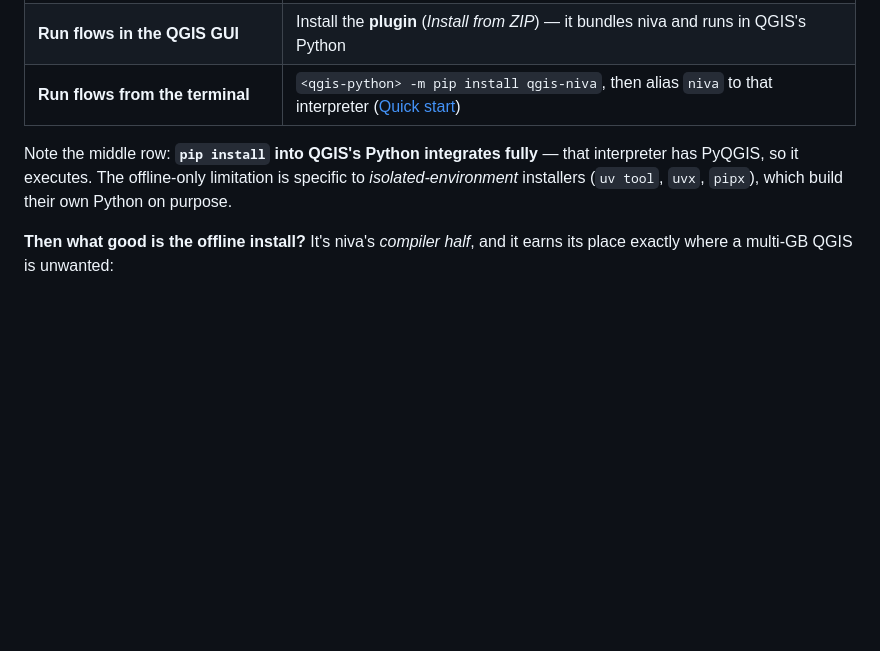
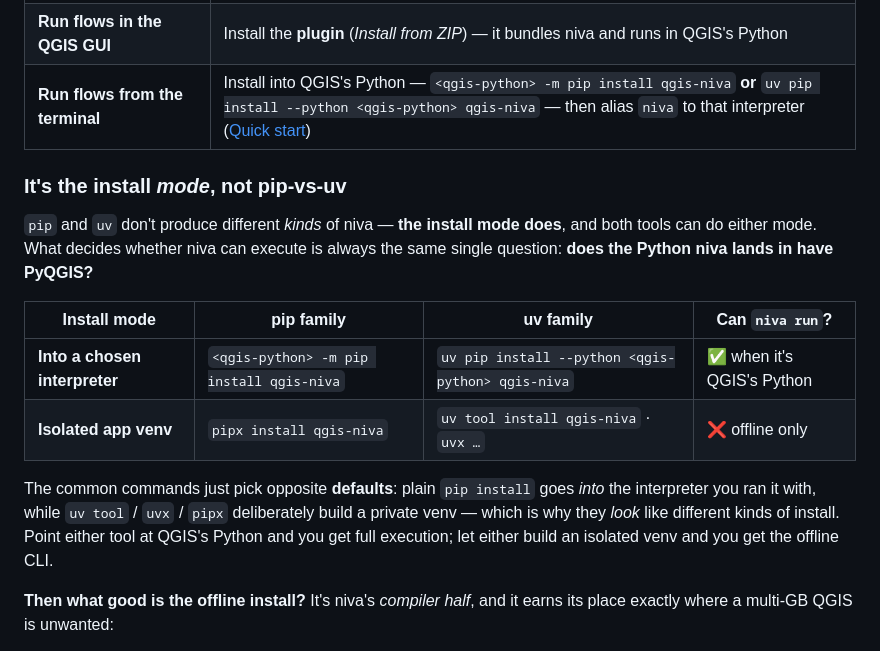
Before and after one commit to johnzastrow/niva, a Markdown page: docs/guide/faq.md, the part around the change. Rendered like a GitHub page; blank space fills up the shorter version.

```diff
--- a/docs/guide/faq.md
+++ b/docs/guide/faq.md
@@ -113,11 +113,23 @@ niva, so you can keep the uv install for authoring and add either for execution)
 | --- | --- |
 | Author / validate flows fast, anywhere | `uv tool install qgis-niva` — keep it for the offline CLI |
 | **Run flows in the QGIS GUI** | Install the **plugin** (*Install from ZIP*) — it bundles niva and runs in QGIS's Python |
-| **Run flows from the terminal** | `<qgis-python> -m pip install qgis-niva`, then alias `niva` to that interpreter ([Quick start](quickstart.md#make-niva-a-terminal-command)) |
+| **Run flows from the terminal** | Install into QGIS's Python — `<qgis-python> -m pip install qgis-niva` **or** `uv pip install --python <qgis-python> qgis-niva` — then alias `niva` to that interpreter ([Quick start](quickstart.md#make-niva-a-terminal-command)) |
 
-Note the middle row: **`pip install` into QGIS's Python integrates fully** — that interpreter has
-PyQGIS, so it executes. The offline-only limitation is specific to *isolated-environment*
-installers (`uv tool`, `uvx`, `pipx`), which build their own Python on purpose.
+### It's the install *mode*, not pip-vs-uv
+
+`pip` and `uv` don't produce different *kinds* of niva — **the install mode does**, and both tools
+can do either mode. What decides whether niva can execute is always the same single question:
+**does the Python niva lands in have PyQGIS?**
+
+| Install mode | pip family | uv family | Can `niva run`? |
+| --- | --- | --- | --- |
+| **Into a chosen interpreter** | `<qgis-python> -m pip install qgis-niva` | `uv pip install --python <qgis-python> qgis-niva` | ✅ when it's QGIS's Python |
+| **Isolated app venv** | `pipx install qgis-niva` | `uv tool install qgis-niva` · `uvx …` | ❌ offline only |
+
+The common commands just pick opposite **defaults**: plain `pip install` goes *into* the
+interpreter you ran it with, while `uv tool` / `uvx` / `pipx` deliberately build a private venv —
+which is why they *look* like different kinds of install. Point either tool at QGIS's Python and
+you get full execution; let either build an isolated venv and you get the offline CLI.
 
 **Then what good is the offline install?** It's niva's *compiler half*, and it earns its place
 exactly where a multi-GB QGIS is unwanted:
```
Also changed, not shown: docs/guide/quickstart.md (+10 -2 lines).
